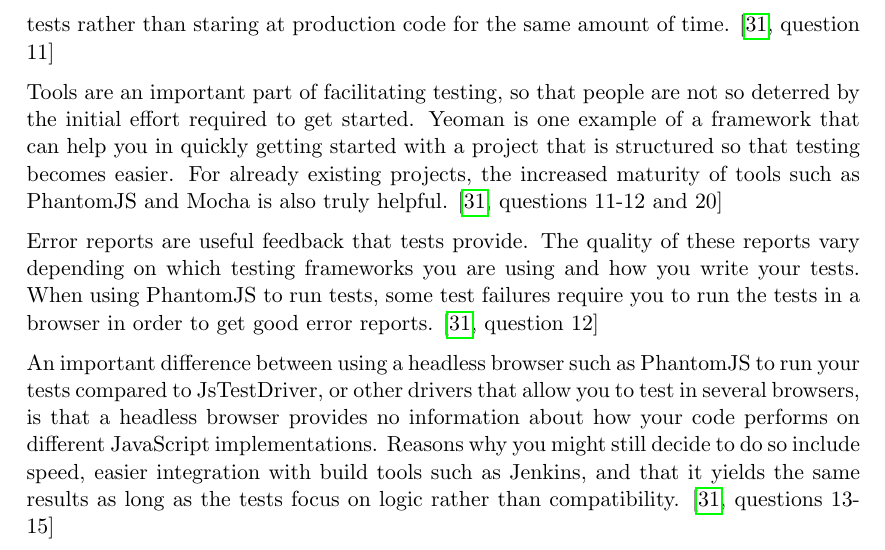
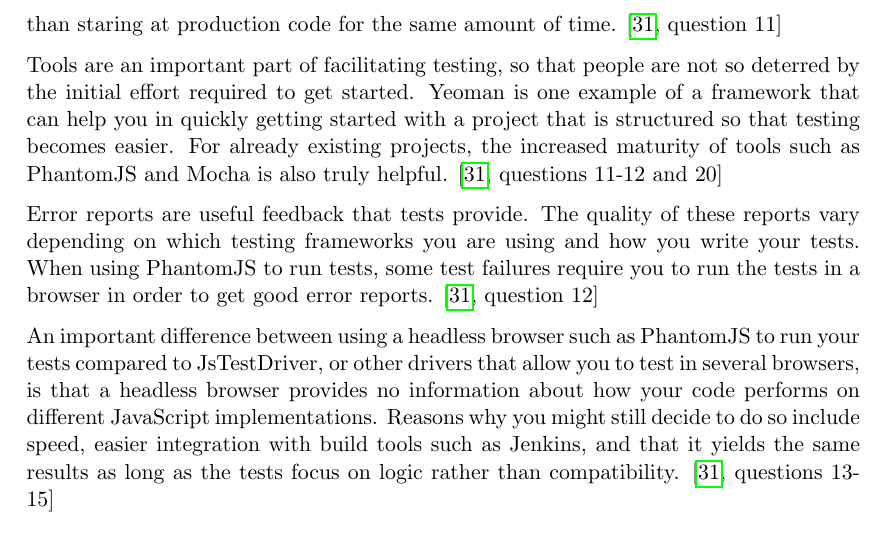
Before and after one commit to emilwall/exjobb, a LaTeX thesis (exjobb_thesis_emilwall.tex): part of page 28 of 68, cut so that both start at the same text. Compiled offline with pdfLaTeX.

Commit message:
Use non-braking spaces in question references

```diff
--- a/exjobb_thesis_emilwall.tex
+++ b/exjobb_thesis_emilwall.tex
@@ -419,13 +419,13 @@ In June this year, Kent Beck wrote the following tweet\footnote{A tweet is a mes
 ``that was tough--it almost never takes me 6 hours to write one test. complicated domain required extensive research.''
 \end{quote}
 
-One of the responses was that many would have given up on writing that test. Beck replied that if you don't know how to write the test, you don't know how to write the code either\cite{TwitterKentBeck}. What many probably fail to realize about why testing can be time consuming and hard, is that when writing tests you encounter problems that you would have to solve anyway. The difference is that you solve the problems by formulating tests rather than staring at production code for the same amount of time. \cite[question 11]{Edelstam}
+One of the responses was that many would have given up on writing that test. Beck replied that if you don't know how to write the test, you don't know how to write the code either\cite{TwitterKentBeck}. What many probably fail to realize about why testing can be time consuming and hard, is that when writing tests you encounter problems that you would have to solve anyway. The difference is that you solve the problems by formulating tests rather than staring at production code for the same amount of time. \cite[question~11]{Edelstam}
 
-Tools are an important part of facilitating testing, so that people are not so deterred by the initial effort required to get started. Yeoman is one example of a framework that can help you in quickly getting started with a project that is structured so that testing becomes easier. For already existing projects, the increased maturity of tools such as PhantomJS and Mocha is also truly helpful. \cite[questions 11-12 and 20]{Edelstam}
+Tools are an important part of facilitating testing, so that people are not so deterred by the initial effort required to get started. Yeoman is one example of a framework that can help you in quickly getting started with a project that is structured so that testing becomes easier. For already existing projects, the increased maturity of tools such as PhantomJS and Mocha is also truly helpful. \cite[questions~11-12 and 20]{Edelstam}
 
-Error reports are useful feedback that tests provide. The quality of these reports vary depending on which testing frameworks you are using and how you write your tests. When using PhantomJS to run tests, some test failures require you to run the tests in a browser in order to get good error reports. \cite[question 12]{Edelstam}
+Error reports are useful feedback that tests provide. The quality of these reports vary depending on which testing frameworks you are using and how you write your tests. When using PhantomJS to run tests, some test failures require you to run the tests in a browser in order to get good error reports. \cite[question~12]{Edelstam}
 
-An important difference between using a headless browser such as PhantomJS to run your tests compared to JsTestDriver, or other drivers that allow you to test in several browsers, is that a headless browser provides no information about how your code performs on different JavaScript implementations. Reasons why you might still decide to do so include speed, easier integration with build tools such as Jenkins, and that it yields the same results as long as the tests focus on logic rather than compatibility. \cite[questions 13-15]{Edelstam}
+An important difference between using a headless browser such as PhantomJS to run your tests compared to JsTestDriver, or other drivers that allow you to test in several browsers, is that a headless browser provides no information about how your code performs on different JavaScript implementations. Reasons why you might still decide to do so include speed, easier integration with build tools such as Jenkins, and that it yields the same results as long as the tests focus on logic rather than compatibility. \cite[questions~13-15]{Edelstam}
 
 % TODO: section: Ways of testing, selenium vs unit test in browser. headless vs real browser.
 
```
Also changed, not shown: exjobb_thesis_emilwall.tex (10 more changed lines).
